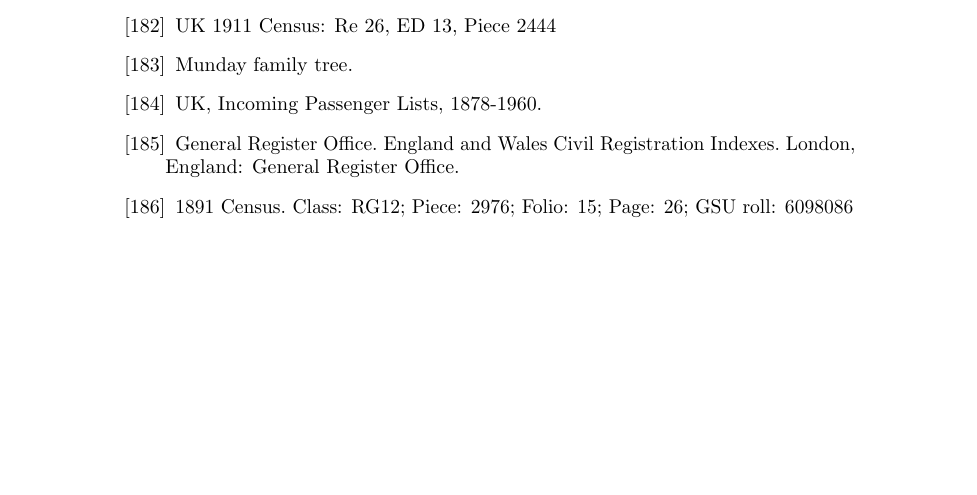
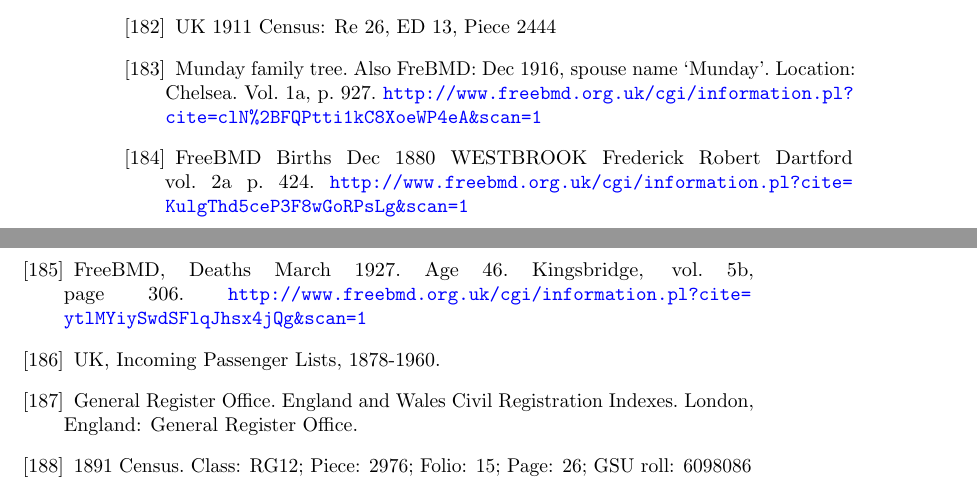
Before and after one commit to samwilson/cfb, a LaTeX book (main.tex, which reads bibliography.tex): part of page 50 of 54 before the commit and two parts of pages 50 and 51 of 54 after it, the two joined at a grey line, cut so that both start at the same text, the shorter picture padded with empty space. Compiled offline with pdfLaTeX.

Commit message:
Update bibliography.tex

```diff
--- a/bibliography.tex
+++ b/bibliography.tex
@@ -690,6 +690,17 @@
 
 \bibitem{NoraMundayMarriage}
 	Munday family tree.
+	Also FreBMD: Dec 1916, spouse name `Munday'. Location: Chelsea. Vol. 1a, p. 927.
+	\url{http://www.freebmd.org.uk/cgi/information.pl?cite=clN\%2BFQPtti1kC8XoeWP4eA&scan=1}
+
+\bibitem{FrederickWestbrookBirth}
+	FreeBMD Births Dec 1880
+	WESTBROOK Frederick Robert Dartford vol.~2a p.~424.
+	\url{http://www.freebmd.org.uk/cgi/information.pl?cite=KulgThd5ceP3F8wGoRPsLg&scan=1}
+
+\bibitem{FrederickWestbrookDeath}
+	 FreeBMD, Deaths March 1927. Age 46. Kingsbridge, vol. 5b, page 306.
+	\url{http://www.freebmd.org.uk/cgi/information.pl?cite=ytlMYiySwdSFlqJhsx4jQg&scan=1}
 
 \bibitem{NoraMundayTravel}
 	UK, Incoming Passenger Lists, 1878-1960.
```
